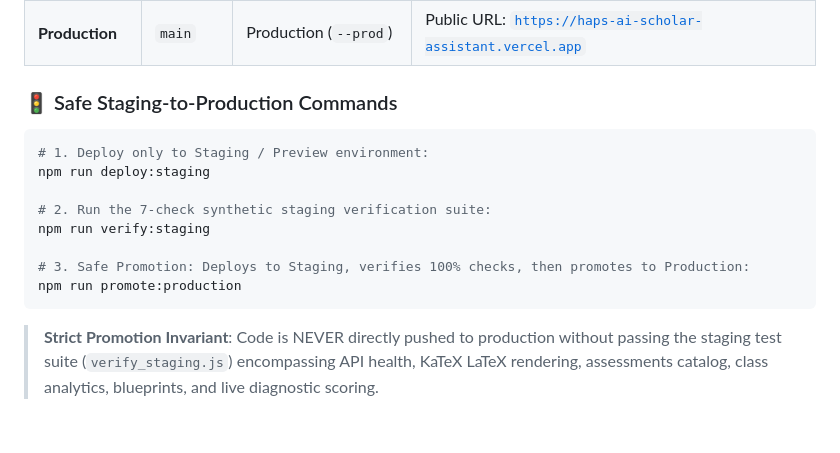
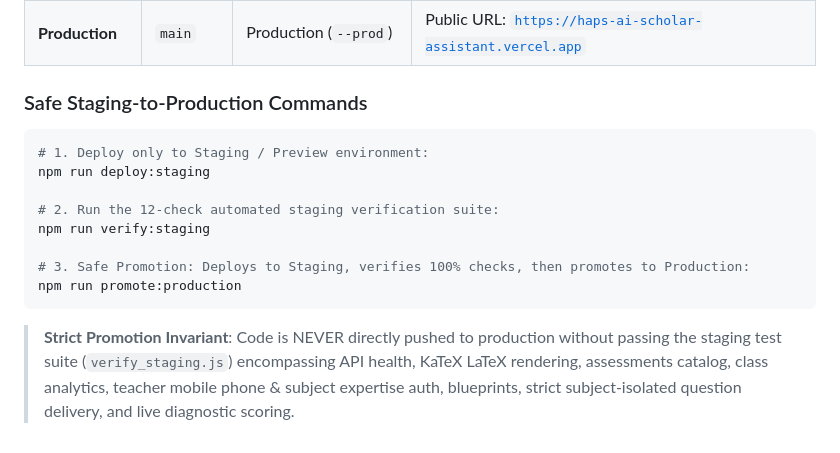
Before and after one commit to unisoleempower-blip/school_student_system-SSS-, a Markdown page: README.md, the part around one of its changes. GitHub-like rendering.

Commit message:
docs: update README with 12-check automated release gate documentation

````diff
--- a/README.md
+++ b/README.md
@@ -232,17 +232,17 @@ graph LR
 | **Staging** | `staging` | Preview / Staging Deployment | SSO Protected, Automated verification via `node scripts/verify_staging.js` |
 | **Production** | `main` | Production (`--prod`) | Public URL: [`https://haps-ai-scholar-assistant.vercel.app`](https://haps-ai-scholar-assistant.vercel.app) |
 
-### 🚦 Safe Staging-to-Production Commands
+### Safe Staging-to-Production Commands
 
 ```bash
 # 1. Deploy only to Staging / Preview environment:
 npm run deploy:staging
 
-# 2. Run the 7-check synthetic staging verification suite:
+# 2. Run the 12-check automated staging verification suite:
 npm run verify:staging
 
 # 3. Safe Promotion: Deploys to Staging, verifies 100% checks, then promotes to Production:
 npm run promote:production
 ```
 
-> **Strict Promotion Invariant**: Code is NEVER directly pushed to production without passing the staging test suite (`verify_staging.js`) encompassing API health, KaTeX LaTeX rendering, assessments catalog, class analytics, blueprints, and live diagnostic scoring.
+> **Strict Promotion Invariant**: Code is NEVER directly pushed to production without passing the staging test suite (`verify_staging.js`) encompassing API health, KaTeX LaTeX rendering, assessments catalog, class analytics, teacher mobile phone & subject expertise auth, blueprints, strict subject-isolated question delivery, and live diagnostic scoring.
````
Also changed, not shown: other parts of README.md (+3 -3 lines).
